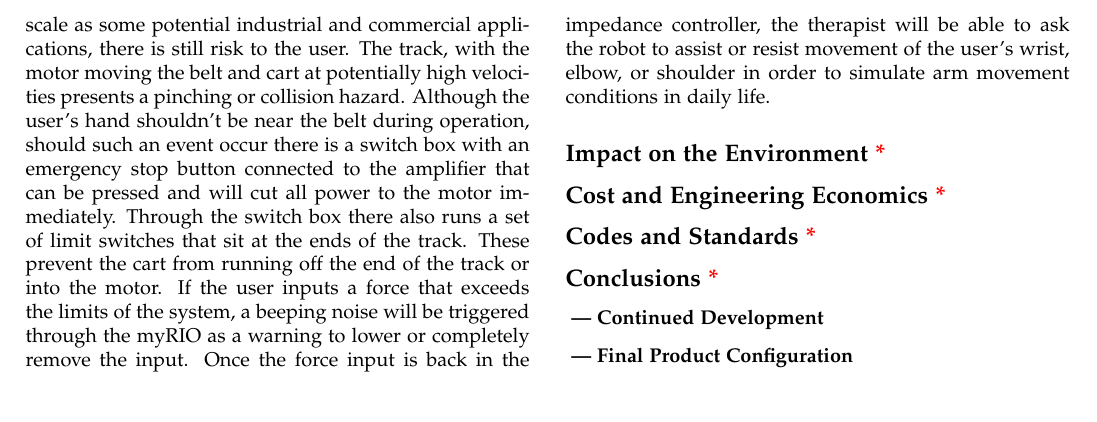
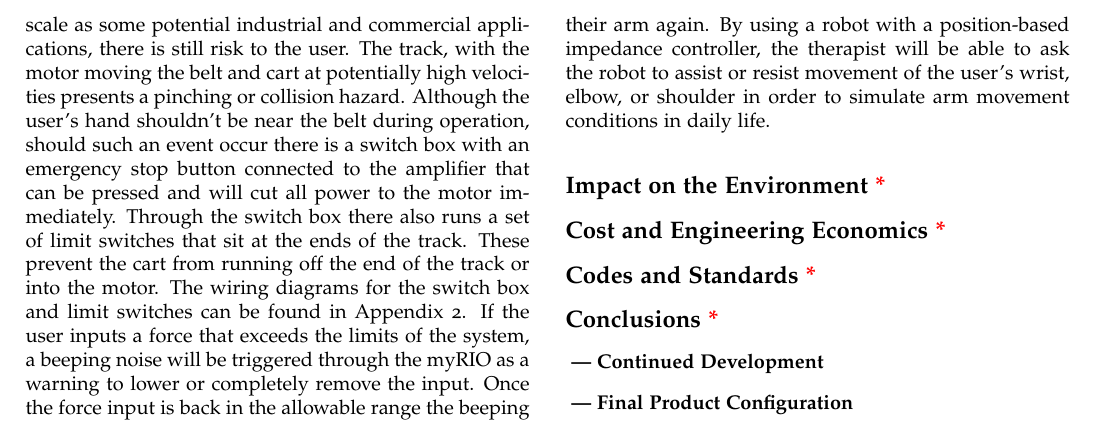
Before and after one commit to upv5bbb/ImpedanceCapstone, a LaTeX document (MechatronicCapstoneReportTemplate.tex, which reads Risk.tex): part of page 2 of 3, cut so that both start at the same text. Compiled offline with pdfLaTeX; a LaTeX package or settings file that is missing is left out.

Commit message:
added appendix reference to load cell switches

```diff
--- a/Risk.tex
+++ b/Risk.tex
@@ -2,6 +2,6 @@
 \subsection*{Risk and Liability{{\color{red}\ *}}}
 The prototype for this project and its implicated future applications carry inherent risk due to the human interaction with moving parts and machinery. While the ultimate goal of this research is to enhance the interaction between humans and machines, one or both of them may fail during operation.
 
-Specifically for the lab prototype there are certain fail-safes implemented to prevent injury. While not as large scale as some potential industrial and commercial applications, there is still risk to the user. The track, with the motor moving the belt and cart at potentially high velocities presents a pinching or collision hazard. Although the user's hand shouldn't be near the belt during operation, should such an event occur there is a switch box with an emergency stop button connected to the amplifier that can be pressed and will cut all power to the motor immediately. Through the switch box there also runs a set of limit switches that sit at the ends of the track. These prevent the cart from running off the end of the track or into the motor. If the user inputs a force that exceeds the limits of the system, a beeping noise will be triggered through the myRIO as a warning to lower or completely remove the input. Once the force input is back in the allowable range the beeping stops and the program is ready to continue.
+Specifically for the lab prototype there are certain fail-safes implemented to prevent injury. While not as large scale as some potential industrial and commercial applications, there is still risk to the user. The track, with the motor moving the belt and cart at potentially high velocities presents a pinching or collision hazard. Although the user's hand shouldn't be near the belt during operation, should such an event occur there is a switch box with an emergency stop button connected to the amplifier that can be pressed and will cut all power to the motor immediately. Through the switch box there also runs a set of limit switches that sit at the ends of the track. These prevent the cart from running off the end of the track or into the motor. The wiring diagrams for the switch box and limit switches can be found in Appendix 2. If the user inputs a force that exceeds the limits of the system, a beeping noise will be triggered through the myRIO as a warning to lower or completely remove the input. Once the force input is back in the allowable range the beeping stops and the program is ready to continue.
 
 The future industrial and commercial uses for this type of impedance control have more risk than the prototype. Implementation in a warehouse or factory will undoubtedly introduce more axes of motion. The use of more axes requires the user to be more aware of their surroundings as items are moved around. Care must also be taken when inputting parameters to ensure correct values are being used. Incorrect values may cause the system to not work and cause damage to the machine or human. If the system fails while lifting a heavy mass, the user will be unable to move or stop the mass, potentially endangering the user, bystanders, or the environment.
```
